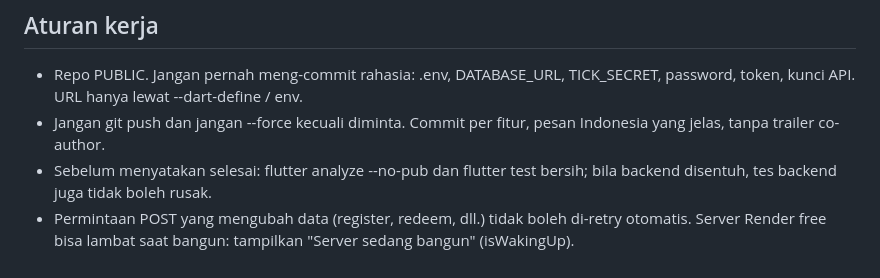
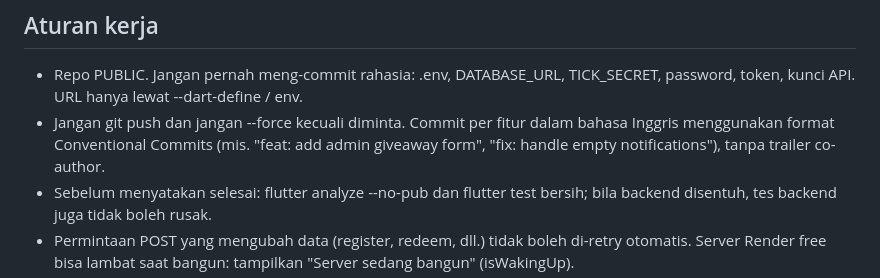
Before and after one commit to eufratt/Code2Ticket, a Markdown page: AGENTS.md, the part around the change. GitHub-like rendering.

Commit message:
docs: adopt English conventional commits in guidelines

```diff
--- a/AGENTS.md
+++ b/AGENTS.md
@@ -31,7 +31,7 @@ Login/session dibuat sendiri (bukan Firebase/Supabase Auth). Scheduler draw: nod
 
 ## Aturan kerja
 - Repo PUBLIC. Jangan pernah meng-commit rahasia: .env, DATABASE_URL, TICK_SECRET, password, token, kunci API. URL hanya lewat --dart-define / env.
-- Jangan git push dan jangan --force kecuali diminta. Commit per fitur, pesan Indonesia yang jelas, tanpa trailer co-author.
+- Jangan git push dan jangan --force kecuali diminta. Commit per fitur dalam bahasa Inggris menggunakan format Conventional Commits (mis. "feat: add admin giveaway form", "fix: handle empty notifications"), tanpa trailer co-author.
 - Sebelum menyatakan selesai: flutter analyze --no-pub dan flutter test bersih; bila backend disentuh, tes backend juga tidak boleh rusak.
 - Permintaan POST yang mengubah data (register, redeem, dll.) tidak boleh di-retry otomatis. Server Render free bisa lambat saat bangun: tampilkan "Server sedang bangun" (isWakingUp).
 - State management: Provider/ChangeNotifier. Jangan menambah state management baru. Parsing JSON lewat kelas model, bukan Map mentah di UI.
```
